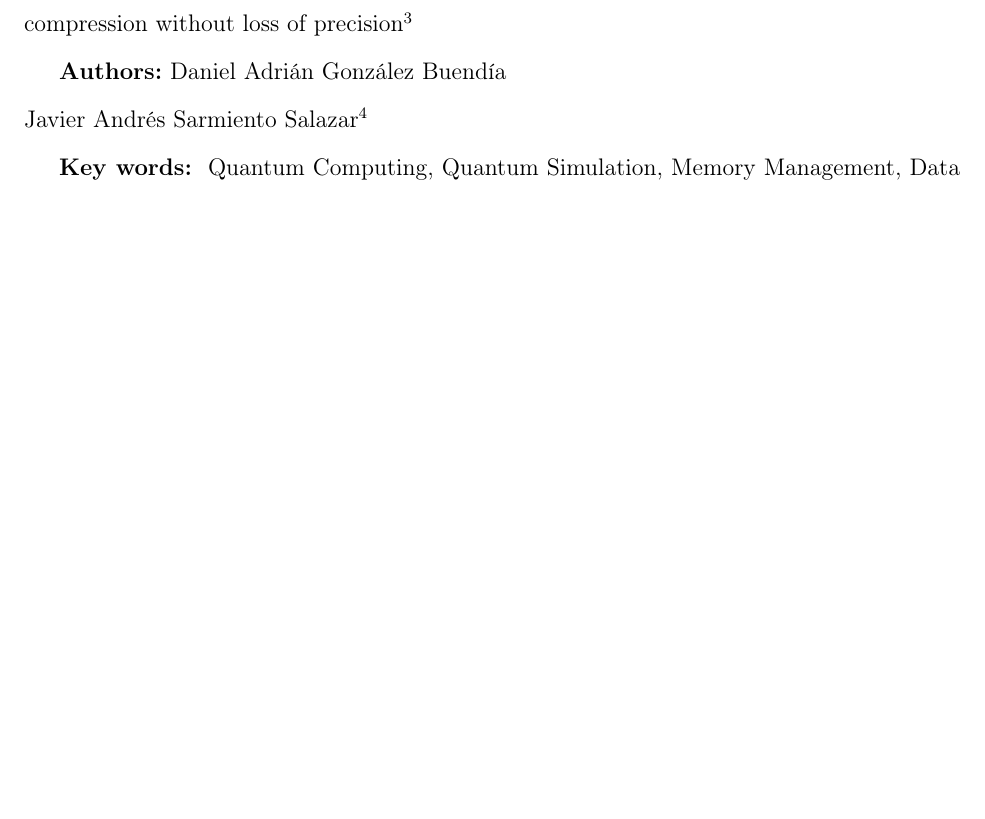
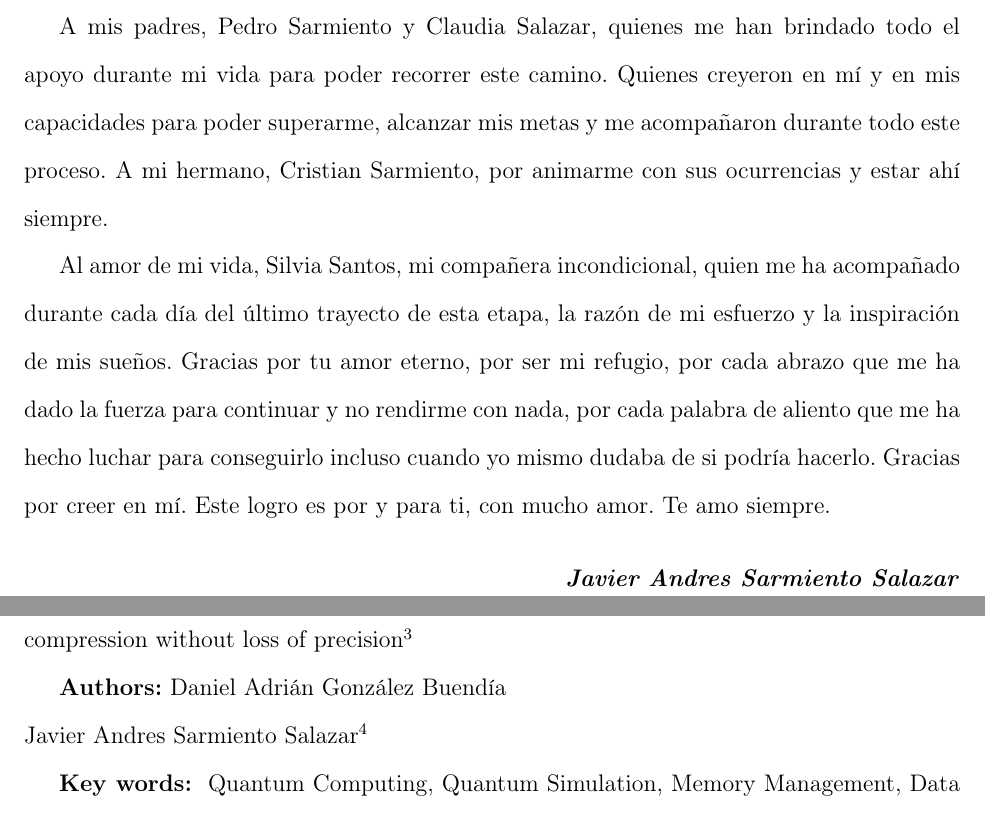
Before and after one commit to buendiagon/Trabajo-de-grado, a LaTeX document (main.tex, which reads sections/Formalidades/dedicatoria.tex): part of page 14 of 119 before the commit and two parts of pages 3 and 15 of 120 after it, the two joined at a grey line, cut at the place of the change, the shorter picture padded with empty space. Compiled offline with pdfLaTeX.

Commit message:
Add dedicatoria fix tilde de nombre

```diff
--- a/main.tex
+++ b/main.tex
@@ -8,7 +8,7 @@
 \bibliographystyle{apacite}
 
 \titulo{Optimización de la gestión de memoria en simuladores cuánticos mediante la compresión de datos sin pérdida de precisión}
-\autor{Daniel Adrián González Buendía \\ Javier Andrés Sarmiento Salazar}
+\autor{Daniel Adrián González Buendía \\ Javier Andres Sarmiento Salazar}
 \optando{Ingeniero de Sistemas}
 
 \director[PhD.]{Luis Alberto Núñez Martínez}{Escuela De Física}
--- a/sections/Formalidades/dedicatoria.tex
+++ b/sections/Formalidades/dedicatoria.tex
@@ -16,3 +16,15 @@
 
 
 \newpage
+
+\vspace{1cm}
+
+A mis padres, Pedro Sarmiento y Claudia Salazar, quienes me han brindado todo el apoyo durante mi vida para poder recorrer este camino. Quienes creyeron en mí y en mis capacidades para poder superarme, alcanzar mis metas y me acompañaron durante todo este proceso. A mi hermano, Cristian Sarmiento, por animarme con sus ocurrencias y estar ahí siempre.
+
+Al amor de mi vida, Silvia Santos, mi compañera incondicional, quien me ha acompañado durante cada día del último trayecto de esta etapa, la razón de mi esfuerzo y la inspiración de mis sueños. Gracias por tu amor eterno, por ser mi refugio, por cada abrazo que me ha dado la fuerza para continuar y no rendirme con nada, por cada palabra de aliento que me ha hecho luchar para conseguirlo incluso cuando yo mismo dudaba de si podría hacerlo. Gracias por creer en mí. Este logro es por y para ti, con mucho amor. Te amo siempre.
+
+\begin{flushright}
+    \textbf{\textit{Javier Andres Sarmiento Salazar}}
+\end{flushright}
+
+\newpage
```
Also changed, not shown: main.pdf.
